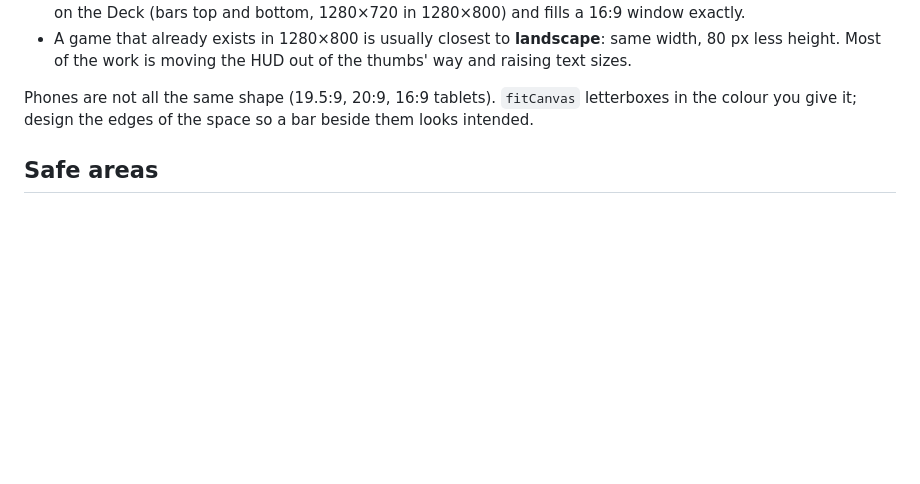
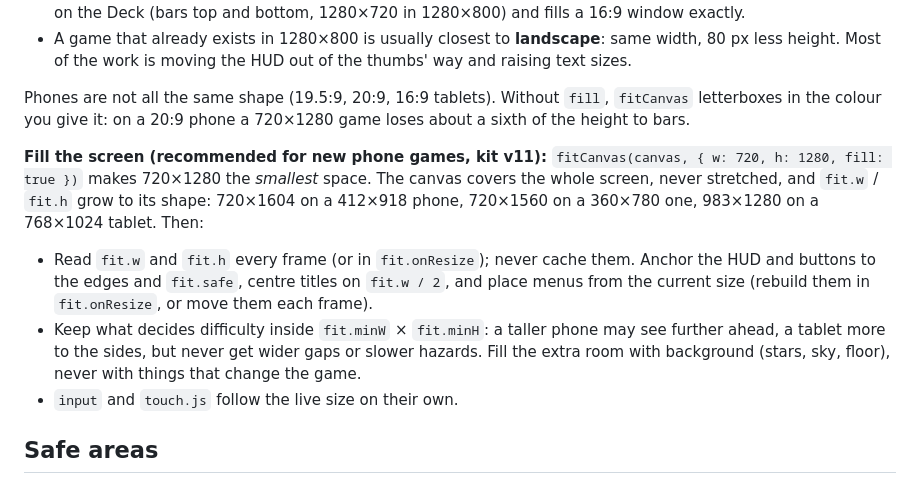
Before and after one commit to Visual-Zone-Development/pushplay-games, a Markdown page: docs/game-design/phone.md, the part around the change. GitHub-like rendering; blank space fills up the shorter version.

Commit message:
Docs: laying out a phone game with fit fill
Co-Authored-By: Claude Opus 5.5 <noreply@anthropic.com>

```diff
--- a/docs/game-design/phone.md
+++ b/docs/game-design/phone.md
@@ -42,8 +42,22 @@ Which one?
 - A game that already exists in 1280×800 is usually closest to **landscape**: same width, 80 px
   less height. Most of the work is moving the HUD out of the thumbs' way and raising text sizes.
 
-Phones are not all the same shape (19.5:9, 20:9, 16:9 tablets). `fitCanvas` letterboxes in the
-colour you give it; design the edges of the space so a bar beside them looks intended.
+Phones are not all the same shape (19.5:9, 20:9, 16:9 tablets). Without `fill`, `fitCanvas`
+letterboxes in the colour you give it: on a 20:9 phone a 720×1280 game loses about a sixth of the
+height to bars.
+
+**Fill the screen (recommended for new phone games, kit v11):** `fitCanvas(canvas, { w: 720, h: 1280,
+fill: true })` makes 720×1280 the *smallest* space. The canvas covers the whole screen, never
+stretched, and `fit.w` / `fit.h` grow to its shape: 720×1604 on a 412×918 phone, 720×1560 on a
+360×780 one, 983×1280 on a 768×1024 tablet. Then:
+
+- Read `fit.w` and `fit.h` every frame (or in `fit.onResize`); never cache them. Anchor the HUD and
+  buttons to the edges and `fit.safe`, centre titles on `fit.w / 2`, and place menus from the
+  current size (rebuild them in `fit.onResize`, or move them each frame).
+- Keep what decides difficulty inside `fit.minW` × `fit.minH`: a taller phone may see further
+  ahead, a tablet more to the sides, but never get wider gaps or slower hazards. Fill the extra room
+  with background (stars, sky, floor), never with things that change the game.
+- `input` and `touch.js` follow the live size on their own.
 
 ## Safe areas
 
```
